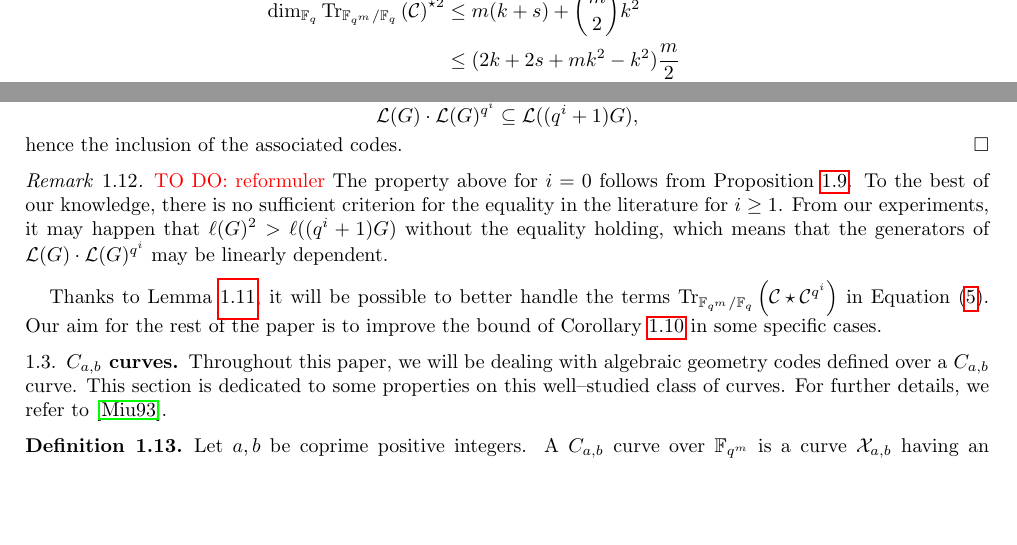
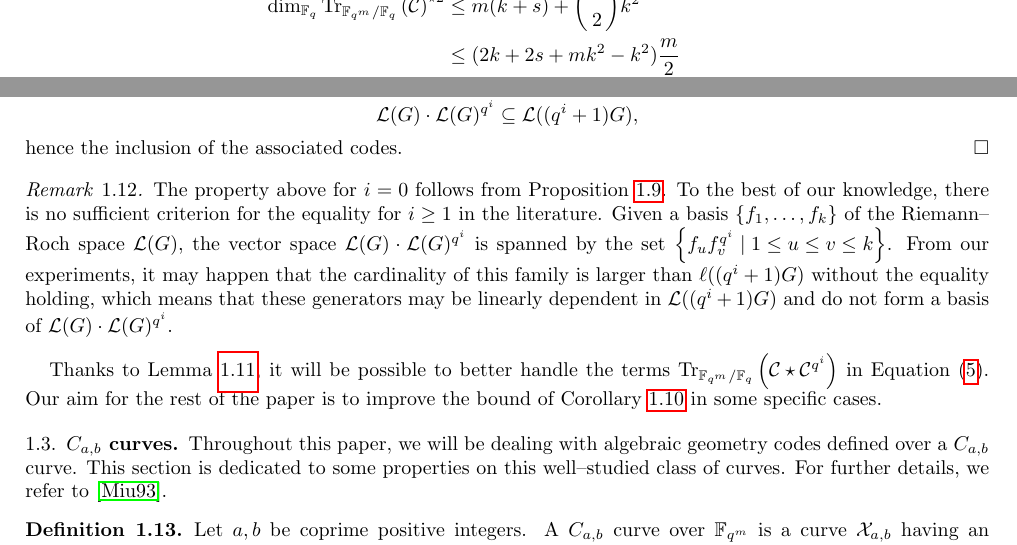
Before and after one commit to Reiikar/Distinguisher, a LaTeX paper (src/Hermitian_SSAG_distinguisher.tex): two parts of page 6 of 17, joined at a grey line, cut so that both start at the same text, the shorter picture padded with empty space. Compiled offline with pdfLaTeX.

Commit message:
remarque reformulée

```diff
--- a/src/Hermitian_SSAG_distinguisher.tex
+++ b/src/Hermitian_SSAG_distinguisher.tex
@@ -410,8 +410,7 @@ According to the above corollary, the dimension of the square of the dual of a S
 \end{proof}
 
 \begin{remark}
-	\TODO{reformuler}
-The property above for $i=0$ follows from Proposition \ref{prop:mumford_result}. To the best of our knowledge, there is no sufficient criterion for the equality in the literature for $i \geq 1$. From our experiments, it may happen that $\ell(G)^2 > \ell((q^i+1)G)$ without the equality holding, which means that the generators of $\calL(G)\cdot \calL(G)^{q^i}$ may be linearly dependent.
+The property above for $i=0$ follows from Proposition \ref{prop:mumford_result}. To the best of our knowledge, there is no sufficient criterion for the equality for $i \geq 1$ in the literature. Given a basis $\set{f_1,\dots,f_k}$ of the Riemann--Roch space $\calL(G)$, the vector space $\calL(G)\cdot \calL(G)^{q^i}$ is spanned by the set $\set{f_u f_v^{q^i} \mid 1 \leq u \leq v \leq k}$. From our experiments, it may happen that the cardinality of this family is larger than $\ell((q^i+1)G)$ without the equality holding, which means that these generators may be linearly dependent in $\calL((q^i+1)G)$ and do not form a basis of $\calL(G)\cdot \calL(G)^{q^i}$.
 \end{remark}
 
 Thanks to Lemma \ref{lem:Schur-Product-Power}, it will be possible to better handle the terms $\Tr{\calC\star \calC^{q^i}}$ in Equation \eqref{eq:key_equation}. Our aim for the rest of the paper is to improve the bound of Corollary \ref {coro:1st_bound_mumford} in some specific cases.
```
